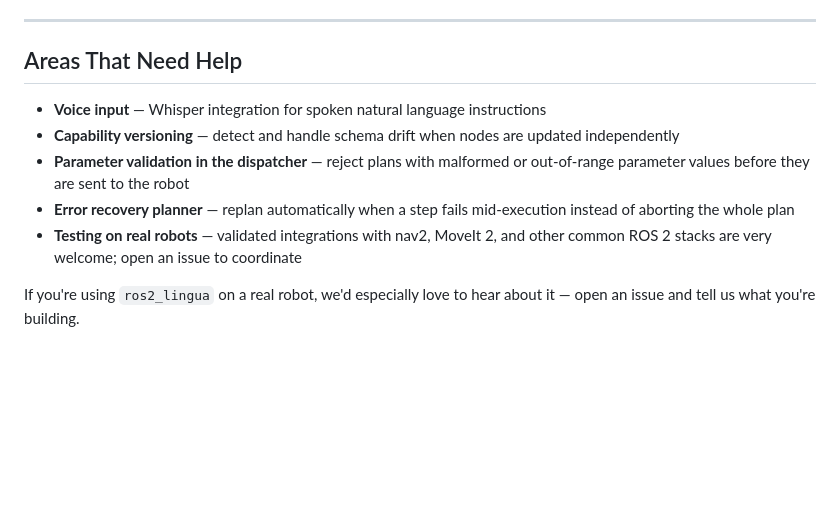
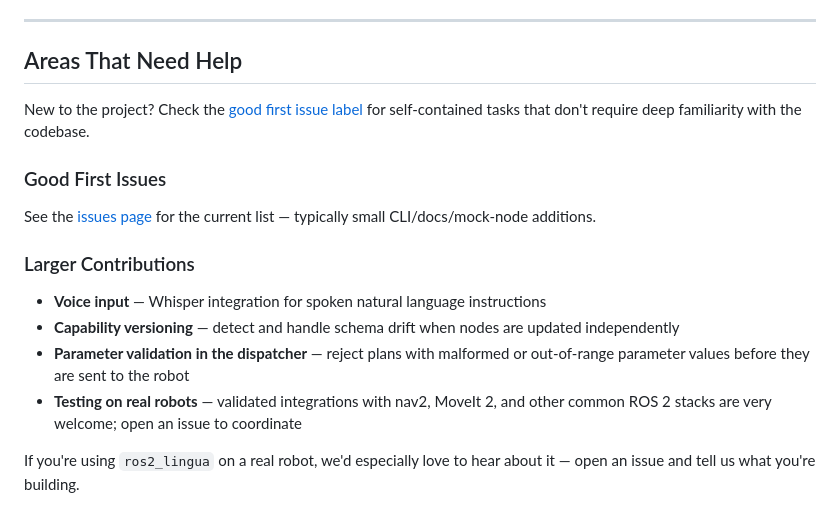
Before and after one commit to purahan/ros2_lingua, a Markdown page: CONTRIBUTING.md, the part around the change. Rendered like a GitHub page; blank space fills up the shorter version.

Commit message:
Enhance CONTRIBUTING.md with contribution guidance
Added sections for good first issues and larger contributions in the CONTRIBUTING.md file.

```diff
--- a/CONTRIBUTING.md
+++ b/CONTRIBUTING.md
@@ -143,10 +143,19 @@ colcon test  --packages-select ros2_lingua_cpp
 
 ## Areas That Need Help
 
+New to the project? Check the
+[good first issue label](https://github.com/purahan/ros2_lingua/labels/good%20first%20issue)
+for self-contained tasks that don't require deep familiarity with the codebase.
+
+### Good First Issues
+See the [issues page](https://github.com/purahan/ros2_lingua/issues) for
+the current list — typically small CLI/docs/mock-node additions.
+
+### Larger Contributions
 - **Voice input** — Whisper integration for spoken natural language instructions
 - **Capability versioning** — detect and handle schema drift when nodes are updated independently
 - **Parameter validation in the dispatcher** — reject plans with malformed or out-of-range parameter values before they are sent to the robot
-- **Error recovery planner** — replan automatically when a step fails mid-execution instead of aborting the whole plan
 - **Testing on real robots** — validated integrations with nav2, MoveIt 2, and other common ROS 2 stacks are very welcome; open an issue to coordinate
 
-If you're using `ros2_lingua` on a real robot, we'd especially love to hear about it — open an issue and tell us what you're building.
+If you're using `ros2_lingua` on a real robot, we'd especially love to hear
+about it — open an issue and tell us what you're building.
```
